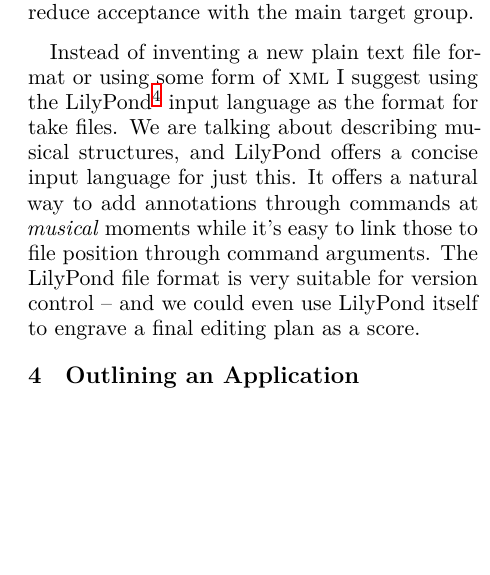
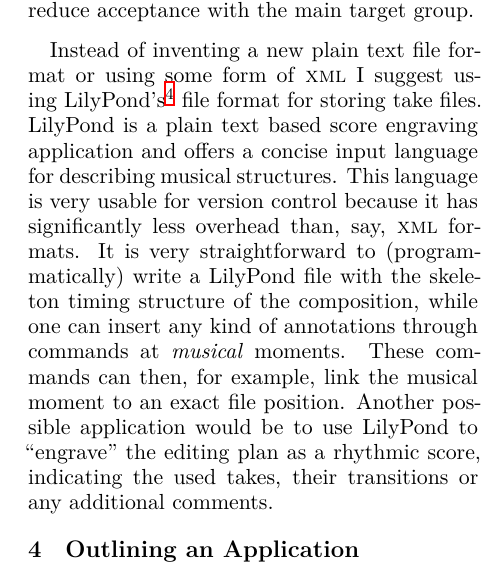
Before and after one commit to uliska/lac2014, a LaTeX paper (submissions/liska-recording-classical-music.tex): part of one column of page 4 of 8, cut so that both start at the same text, the shorter picture padded with empty space. Compiled offline with XeLaTeX.

Commit message:
cr-paper: Clarify intended use of LilyPond

```diff
--- a/submissions/liska-recording-classical-music.tex
+++ b/submissions/liska-recording-classical-music.tex
@@ -295,16 +295,21 @@
 
 \medskip
 Instead of inventing a new plain text file format or using some form of
-\textsc{xml} I suggest using the LilyPond%
+\textsc{xml} I suggest using LilyPond's%
 \footnote{\url{http://www.lilypond.org}}
-input language as the format for take files.
-We are talking about describing musical structures, and LilyPond offers a
-concise input language for just this.
-It offers a natural way to add annotations through commands at \emph{musical}
-moments while it's easy to link those to file position through command
-arguments.
-The LilyPond file format is very suitable for version control -- and we could
-even use LilyPond itself to engrave a final editing plan as a score.
+file format for storing take files.
+LilyPond is a plain text based score engraving application and offers a
+concise input language for describing musical structures.
+This language is very usable for version control because it has
+significantly less overhead than, say, \textsc{xml} formats.
+It is very straightforward to (programmatically) write a LilyPond file with the
+skeleton timing structure of the composition, while one can insert any
+kind of annotations through commands at \emph{musical} moments.
+These commands can then, for example, link the musical moment to an
+exact file position.
+Another possible application would be to use LilyPond to “engrave” the
+editing plan as a rhythmic score, indicating the used takes, their
+transitions or any additional comments.
 
 \section{Outlining an Application}
 
```
